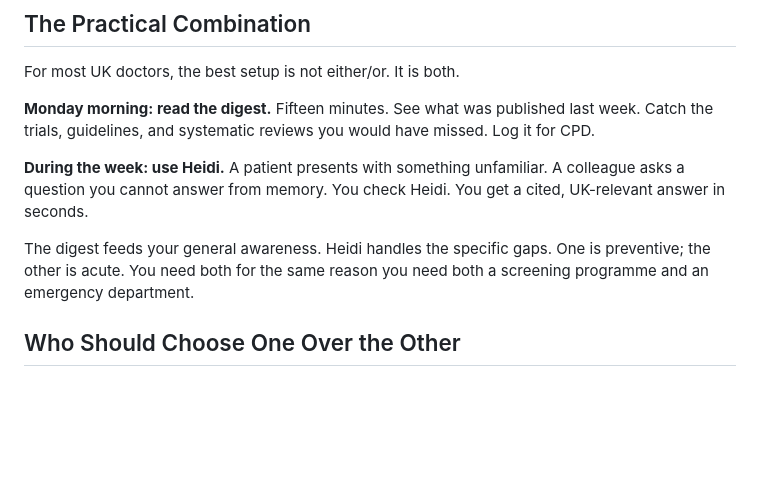
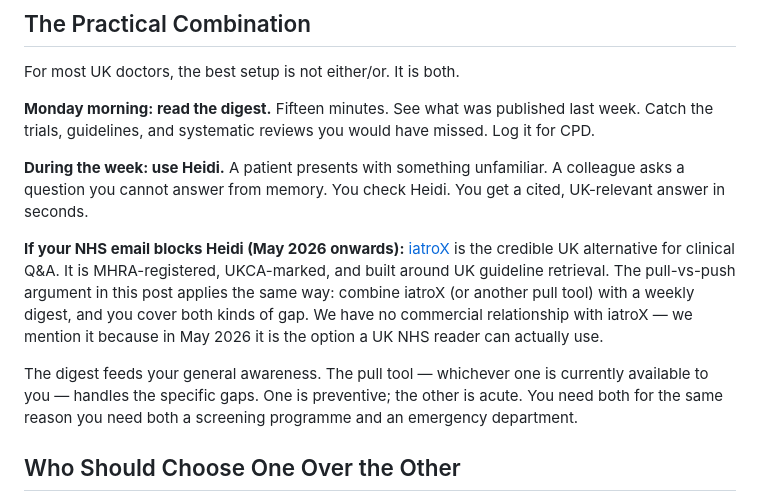
Before and after one commit to mondayclinicalbrief/Monday-clinical-brief, a Markdown page: blog/medical-journal-digest/heidi-evidence-vs-monday-clinical-brief.md, the part around the change. GitHub-like rendering; blank space fills up the shorter version.

```diff
--- a/blog/medical-journal-digest/heidi-evidence-vs-monday-clinical-brief.md
+++ b/blog/medical-journal-digest/heidi-evidence-vs-monday-clinical-brief.md
@@ -74,7 +74,9 @@ For most UK doctors, the best setup is not either/or. It is both.
 
 **During the week: use Heidi.** A patient presents with something unfamiliar. A colleague asks a question you cannot answer from memory. You check Heidi. You get a cited, UK-relevant answer in seconds.
 
-The digest feeds your general awareness. Heidi handles the specific gaps. One is preventive; the other is acute. You need both for the same reason you need both a screening programme and an emergency department.
+**If your NHS email blocks Heidi (May 2026 onwards):** [iatroX](https://iatrox.com) is the credible UK alternative for clinical Q&A. It is MHRA-registered, UKCA-marked, and built around UK guideline retrieval. The pull-vs-push argument in this post applies the same way: combine iatroX (or another pull tool) with a weekly digest, and you cover both kinds of gap. We have no commercial relationship with iatroX — we mention it because in May 2026 it is the option a UK NHS reader can actually use.
+
+The digest feeds your general awareness. The pull tool — whichever one is currently available to you — handles the specific gaps. One is preventive; the other is acute. You need both for the same reason you need both a screening programme and an emergency department.
 
 ## Who Should Choose One Over the Other
 
```
Also changed, not shown: blog/journal-summary-subscription/bmj-nejm-independent-journal-digests-compared.md (+13 -1 lines).
